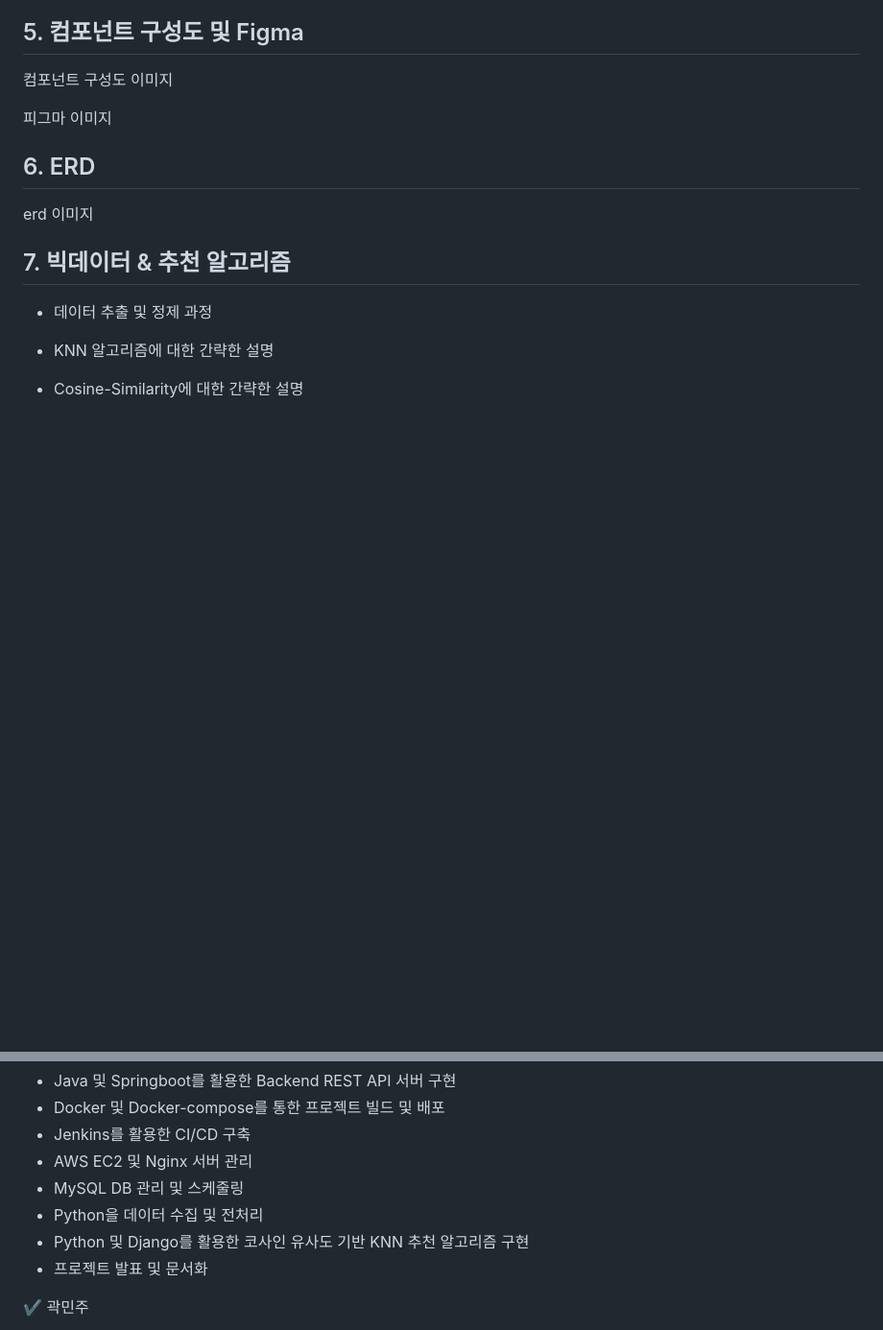
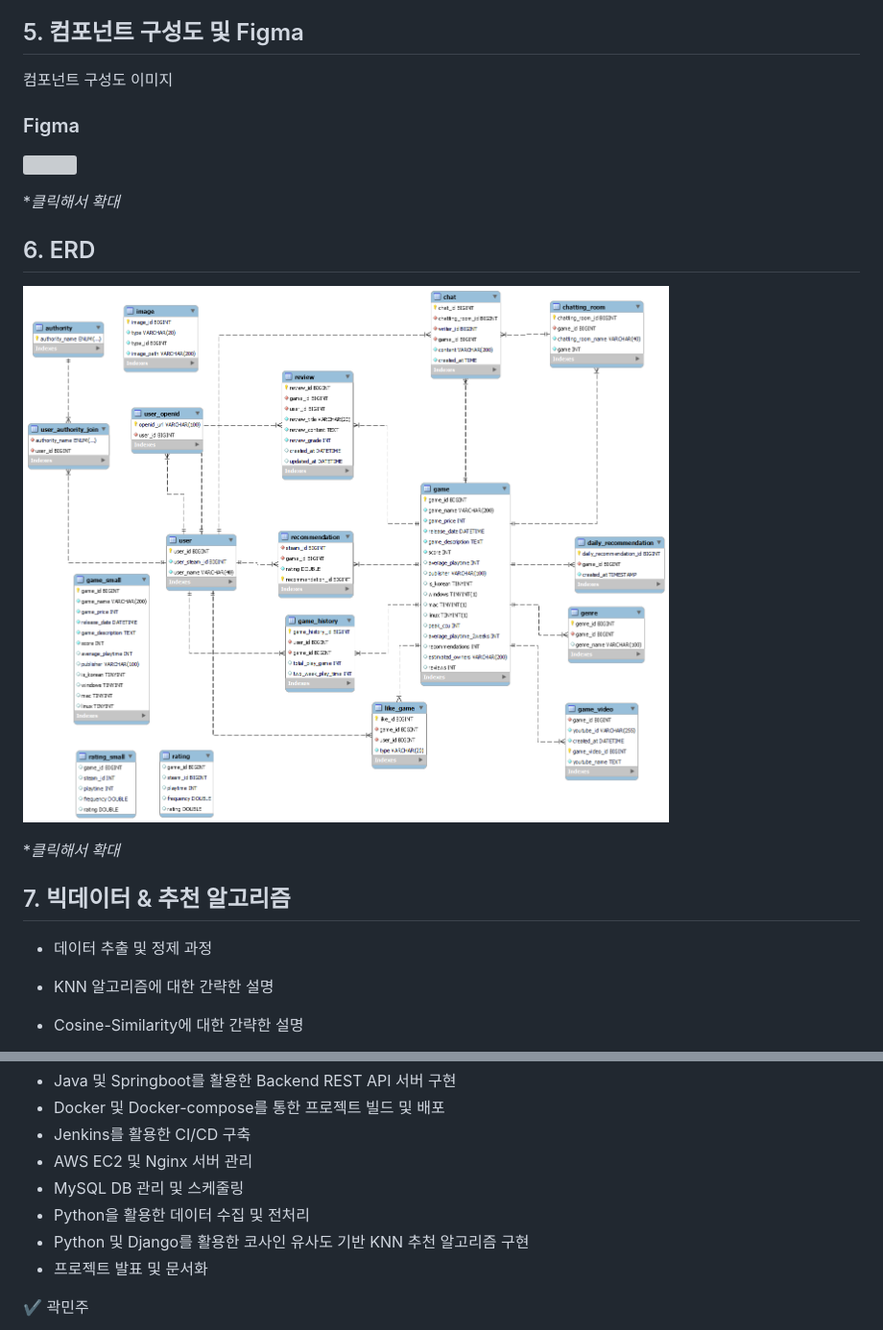
Before and after one commit to DooDoo3804/Gamemakase, a Markdown page: README.md, 2 parts joined by grey strips. Shown: that part at 96% size. Rendered like a GitHub page; pictures changed too: assets/README.md/2023-04-03-15-15-52.png (added); blank space fills up the shorter version; grey boxes are pictures that could not be loaded.

```diff
--- a/README.md
+++ b/README.md
@@ -99,12 +131,18 @@
 
 컴포넌트 구성도 이미지
 
-피그마 이미지
+### Figma
+
+![](assets/README.md/2023-04-03-15-07-10.png)
+
+**클릭해서 확대*
 
 
 ## 6. ERD
 
-erd 이미지
+![](assets/README.md/2023-04-03-15-15-52.png)
+
+**클릭해서 확대*
 
 ## 7. 빅데이터 & 추천 알고리즘
 
@@ -151,7 +189,7 @@ erd 이미지
 - Jenkins를 활용한 CI/CD 구축
 - AWS EC2 및 Nginx 서버 관리
 - MySQL DB 관리 및 스케줄링
-- Python을 데이터 수집 및 전처리
+- Python을 활용한 데이터 수집 및 전처리
 - Python 및 Django를 활용한 코사인 유사도 기반 KNN 추천 알고리즘 구현
 - 프로젝트 발표 및 문서화
 
```
Also changed, not shown: other parts of README.md (+38 -6 lines), assets/README.md/2023-04-03-15-46-47.png (added), 1 other file.
